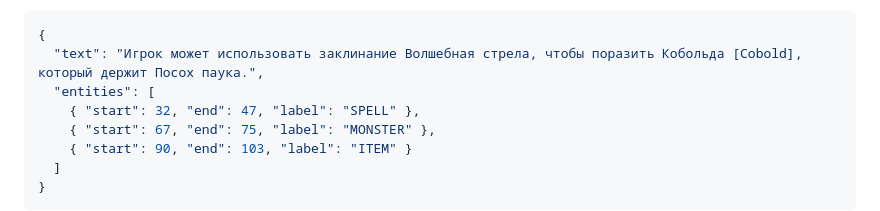
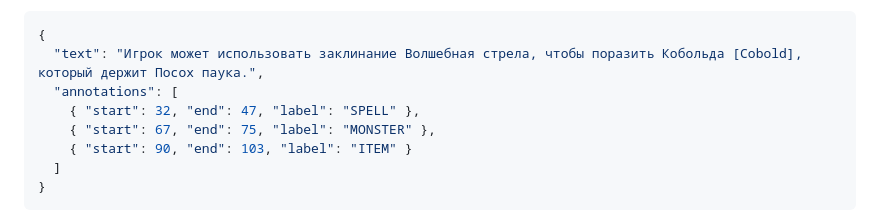
Before and after one commit to monkeCode/dnd-text-entity-predictor, a Markdown page: README.md, the part around the change. Rendered like a GitHub page.

````diff
--- a/README.md
+++ b/README.md
@@ -92,7 +92,7 @@ End-to-end пайплайн для сбора данных, обучения и
 ```json
 {
   "text": "Игрок может использовать заклинание Волшебная стрела, чтобы поразить Кобольда [Cobold], который держит Посох паука.",
-  "entities": [
+  "annotations": [
     { "start": 32, "end": 47, "label": "SPELL" },
     { "start": 67, "end": 75, "label": "MONSTER" },
     { "start": 90, "end": 103, "label": "ITEM" }
````
